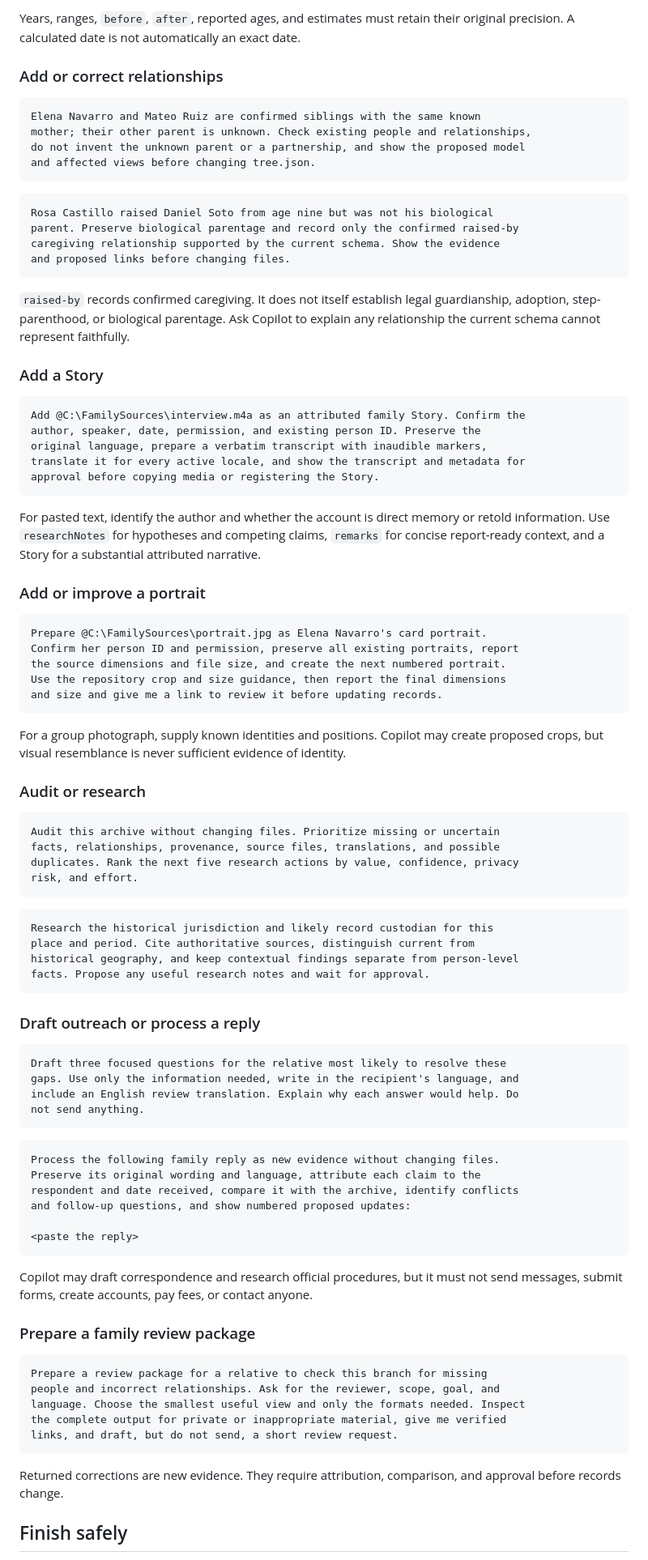
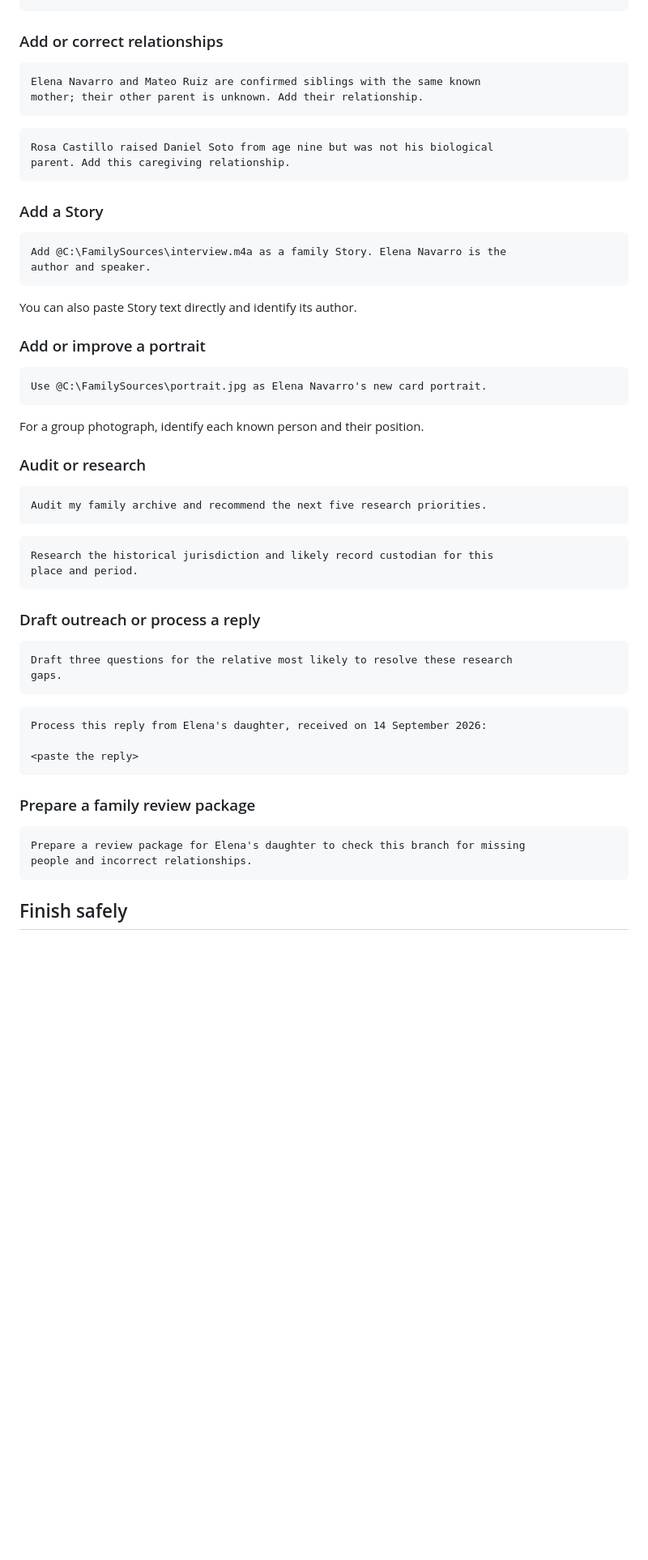
Before and after one commit to PlainRoots/PlainRoots, a Markdown page: ADD-FAMILY-DATA.md, the part around one of its changes. Shown at 81% size. Rendered like a GitHub page; blank space fills up the shorter version.

Commit message:
Clean prompts in add-family-data

````diff
--- a/ADD-FAMILY-DATA.md
+++ b/ADD-FAMILY-DATA.md
@@ -126,108 +78,64 @@ for my approval.
 ```
-
-Years, ranges, `before`, `after`, reported ages, and estimates must retain
-their original precision. A calculated date is not automatically an exact
-date.
 
 ### Add or correct relationships
 
 ```text
 Elena Navarro and Mateo Ruiz are confirmed siblings with the same known
-mother; their other parent is unknown. Check existing people and relationships,
-do not invent the unknown parent or a partnership, and show the proposed model
-and affected views before changing tree.json.
+mother; their other parent is unknown. Add their relationship.
 ```
 
 ```text
 Rosa Castillo raised Daniel Soto from age nine but was not his biological
-parent. Preserve biological parentage and record only the confirmed raised-by
-caregiving relationship supported by the current schema. Show the evidence
-and proposed links before changing files.
+parent. Add this caregiving relationship.
 ```
-
-`raised-by` records confirmed caregiving. It does not itself establish legal
-guardianship, adoption, step-parenthood, or biological parentage. Ask Copilot
-to explain any relationship the current schema cannot represent faithfully.
 
 ### Add a Story
 
 ```text
-Add @C:\FamilySources\interview.m4a as an attributed family Story. Confirm the
-author, speaker, date, permission, and existing person ID. Preserve the
-original language, prepare a verbatim transcript with inaudible markers,
-translate it for every active locale, and show the transcript and metadata for
-approval before copying media or registering the Story.
+Add @C:\FamilySources\interview.m4a as a family Story. Elena Navarro is the
+author and speaker.
 ```
 
-For pasted text, identify the author and whether the account is direct memory
-or retold information. Use `researchNotes` for hypotheses and competing
-claims, `remarks` for concise report-ready context, and a Story for a
-substantial attributed narrative.
+You can also paste Story text directly and identify its author.
 
 ### Add or improve a portrait
 
 ```text
-Prepare @C:\FamilySources\portrait.jpg as Elena Navarro's card portrait.
-Confirm her person ID and permission, preserve all existing portraits, report
-the source dimensions and file size, and create the next numbered portrait.
-Use the repository crop and size guidance, then report the final dimensions
-and size and give me a link to review it before updating records.
+Use @C:\FamilySources\portrait.jpg as Elena Navarro's new card portrait.
 ```
 
-For a group photograph, supply known identities and positions. Copilot may
-create proposed crops, but visual resemblance is never sufficient evidence of
-identity.
+For a group photograph, identify each known person and their position.
 
 ### Audit or research
 
 ```text
-Audit this archive without changing files. Prioritize missing or uncertain
-facts, relationships, provenance, source files, translations, and possible
-duplicates. Rank the next five research actions by value, confidence, privacy
-risk, and effort.
+Audit my family archive and recommend the next five research priorities.
 ```
 
 ```text
 Research the historical jurisdiction and likely record custodian for this
-place and period. Cite authoritative sources, distinguish current from
-historical geography, and keep contextual findings separate from person-level
-facts. Propose any useful research notes and wait for approval.
+place and period.
 ```
 
 ### Draft outreach or process a reply
 
 ```text
-Draft three focused questions for the relative most likely to resolve these
-gaps. Use only the information needed, write in the recipient's language, and
-include an English review translation. Explain why each answer would help. Do
-not send anything.
+Draft three questions for the relative most likely to resolve these research
+gaps.
 ```
 
 ```text
-Process the following family reply as new evidence without changing files.
-Preserve its original wording and language, attribute each claim to the
-respondent and date received, compare it with the archive, identify conflicts
-and follow-up questions, and show numbered proposed updates:
+Process this reply from Elena's daughter, received on 14 September 2026:
 
 <paste the reply>
 ```
 
-Copilot may draft correspondence and research official procedures, but it
-must not send messages, submit forms, create accounts, pay fees, or contact
-anyone.
-
 ### Prepare a family review package
 
 ```text
-Prepare a review package for a relative to check this branch for missing
-people and incorrect relationships. Ask for the reviewer, scope, goal, and
-language. Choose the smallest useful view and only the formats needed. Inspect
-the complete output for private or inappropriate material, give me verified
-links, and draft, but do not send, a short review request.
+Prepare a review package for Elena's daughter to check this branch for missing
+people and incorrect relationships.
 ```
-
-Returned corrections are new evidence. They require attribution, comparison,
-and approval before records change.
 
 ## Finish safely
 
````
Also changed, not shown: other parts of ADD-FAMILY-DATA.md (+15 -70 lines).
